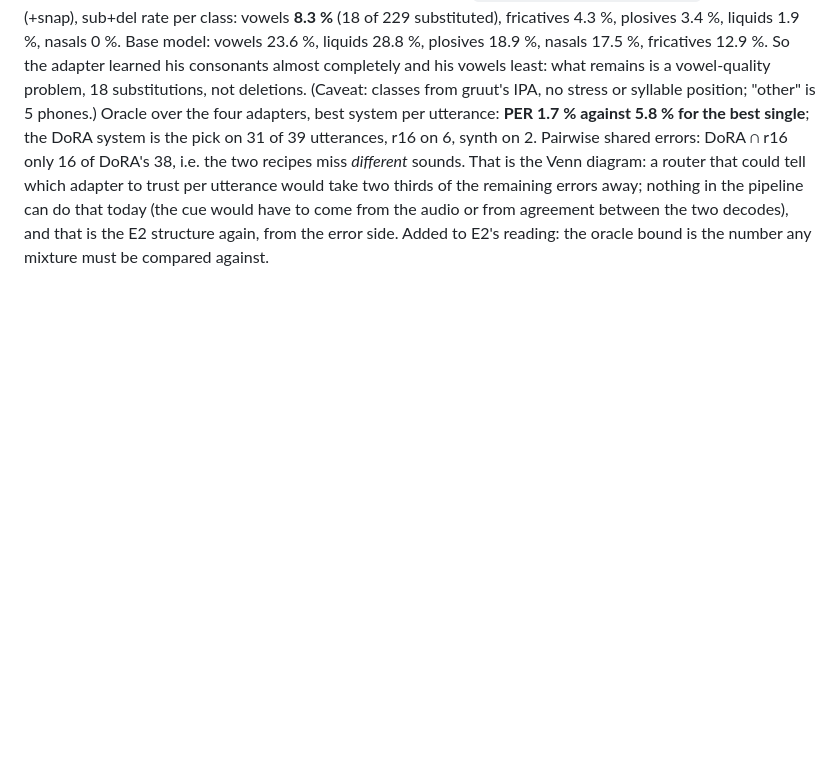
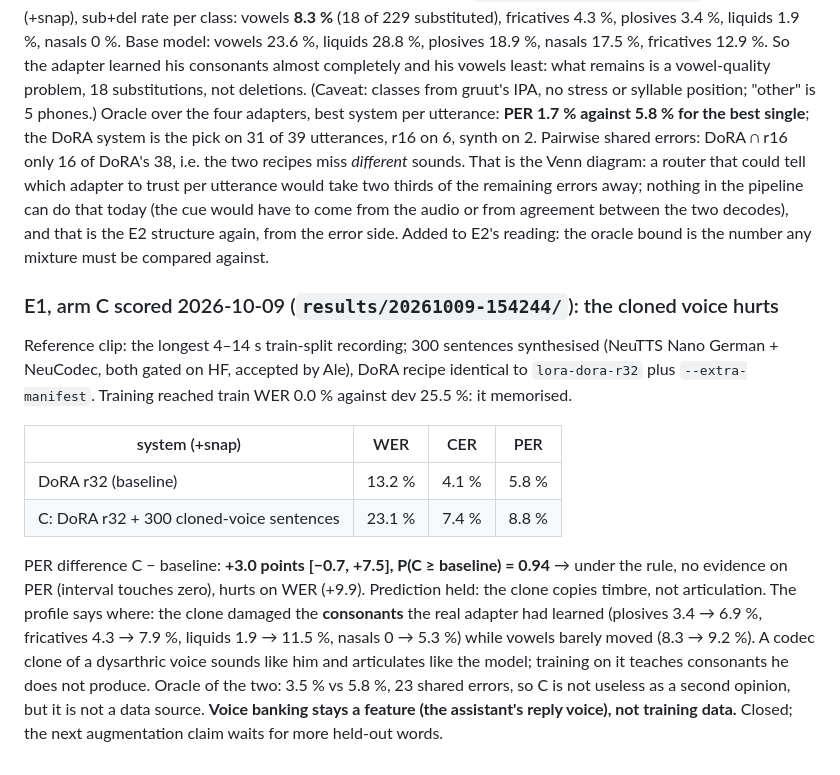
Before and after one commit to alejandroniculescu/irregular_voice_google, a Markdown page: docs/open_questions.md, the part around the change. Drawn GitHub-style; blank space fills up the shorter version.

Commit message:
E1 arm C: cloned-voice synthetic data hurts (consonants); voice banking is a feature, not training data
Co-Authored-By: Claude Fable 5.1 <noreply@anthropic.com>

```diff
--- a/docs/open_questions.md
+++ b/docs/open_questions.md
@@ -196,3 +196,23 @@ which adapter to trust per utterance would take two thirds of the remaining erro
 can do that today (the cue would have to come from the audio or from agreement between the two decodes), and
 that is the E2 structure again, from the error side. Added to E2's reading: the oracle bound is the number any
 mixture must be compared against.
+
+### E1, arm C scored 2026-10-09 (`results/20261009-154244/`): the cloned voice hurts
+
+Reference clip: the longest 4–14 s train-split recording; 300 sentences synthesised (NeuTTS Nano German + NeuCodec,
+both gated on HF, accepted by Ale), DoRA recipe identical to `lora-dora-r32` plus `--extra-manifest`. Training
+reached train WER 0.0 % against dev 25.5 %: it memorised.
+
+| system (+snap) | WER | CER | PER |
+|---|---|---|---|
+| DoRA r32 (baseline) | 13.2 % | 4.1 % | 5.8 % |
+| C: DoRA r32 + 300 cloned-voice sentences | 23.1 % | 7.4 % | 8.8 % |
+
+PER difference C − baseline: **+3.0 points [−0.7, +7.5], P(C ≥ baseline) = 0.94** → under the rule, no evidence
+on PER (interval touches zero), hurts on WER (+9.9). Prediction held: the clone copies timbre, not articulation.
+The profile says where: the clone damaged the **consonants** the real adapter had learned (plosives 3.4 → 6.9 %,
+fricatives 4.3 → 7.9 %, liquids 1.9 → 11.5 %, nasals 0 → 5.3 %) while vowels barely moved (8.3 → 9.2 %). A codec
+clone of a dysarthric voice sounds like him and articulates like the model; training on it teaches consonants he
+does not produce. Oracle of the two: 3.5 % vs 5.8 %, 23 shared errors, so C is not useless as a second opinion,
+but it is not a data source. **Voice banking stays a feature (the assistant's reply voice), not training data.**
+Closed; the next augmentation claim waits for more held-out words.
```
